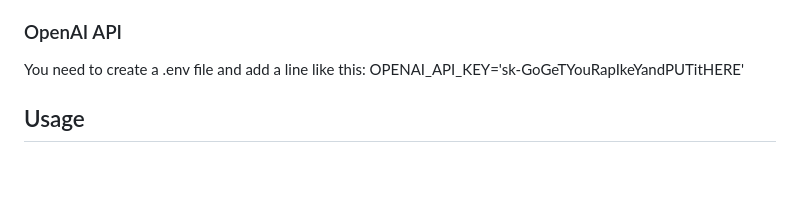
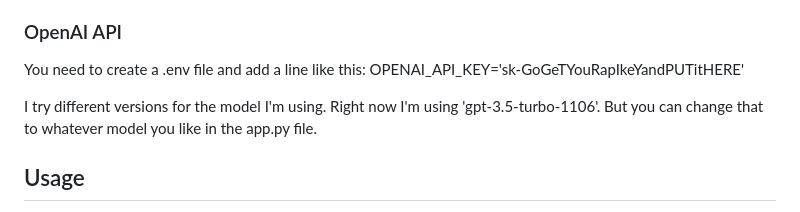
Before and after one commit to sagerock/Nov2023Chatbot, a Markdown page: README.md, the part around the change. Drawn GitHub-style; blank space fills up the shorter version.

```diff
--- a/README.md
+++ b/README.md
@@ -109,6 +109,8 @@ The front-end code is contained within the `templates` and `static` directories.
 You need to create a .env file and add a line like this:
 OPENAI_API_KEY='sk-GoGeTYouRapIkeYandPUTitHERE'
 
+I try different versions for the model I'm using. Right now I'm using 'gpt-3.5-turbo-1106'. But you can change that to whatever model you like in the app.py file.
+
 ## Usage
 
 Once the application is running, select a specialization from the dropdown menu and type your message into the chat input. Click the "Send" button to receive a response from the chatbot.
```
